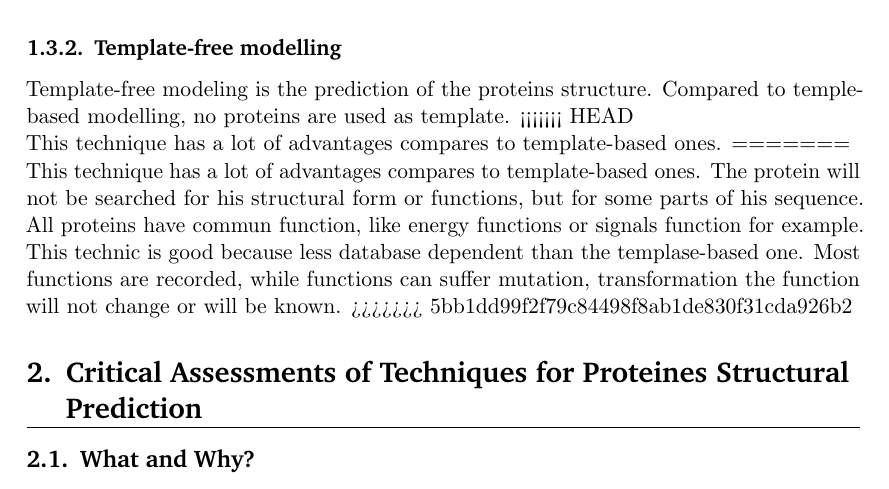
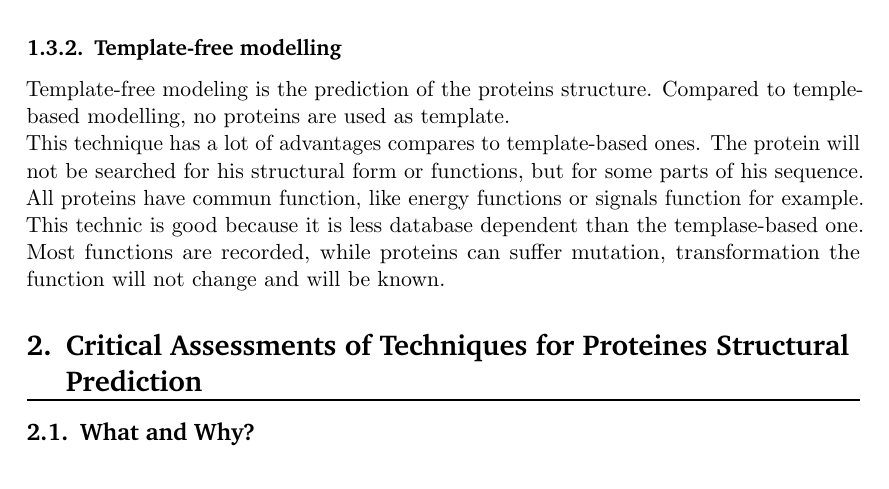
Before and after one commit to hellessar/bio-informatique-rapport, a LaTeX document (rapport bio info/rapport main.tex, which reads rapport bio info/tertiaryProtein.tex): part of page 2 of 6, cut so that both start at the same text. Compiled offline with pdfLaTeX.

Commit message:
18h25 version

```diff
--- a/rapport bio info/tertiaryProtein.tex
+++ b/rapport bio info/tertiaryProtein.tex
@@ -32,8 +32,5 @@ Homology modelling is different and more complex than fold recognition. Instead
 
 \subsubsection{Template-free modelling}
 Template-free modeling is the prediction of the proteins structure. Compared to temple-based modelling, no proteins are used as template.
-<<<<<<< HEAD
-\newline This technique has a lot of advantages compares to template-based ones.
-=======
-\newline This technique has a lot of advantages compares to template-based ones. The protein will not be searched for his structural form or functions, but for some parts of his sequence. All proteins have commun function,  like energy functions or signals function for example. This technic is good because less database dependent than the templase-based one. Most functions are recorded, while functions can suffer mutation, transformation the function will not change or will be known.
->>>>>>> 5bb1dd99f2f79c84498f8ab1de830f31cda926b2
+\newline
+This technique has a lot of advantages compares to template-based ones. The protein will not be searched for his structural form or functions, but for some parts of his sequence. All proteins have commun function,  like energy functions or signals function for example. This technic is good because it is less database dependent than the templase-based one. Most functions are recorded, while proteins can suffer mutation, transformation the function will not change and will be known.
```
Also changed, not shown: rapport bio info/rapport main.pdf (added), 4 other files.
